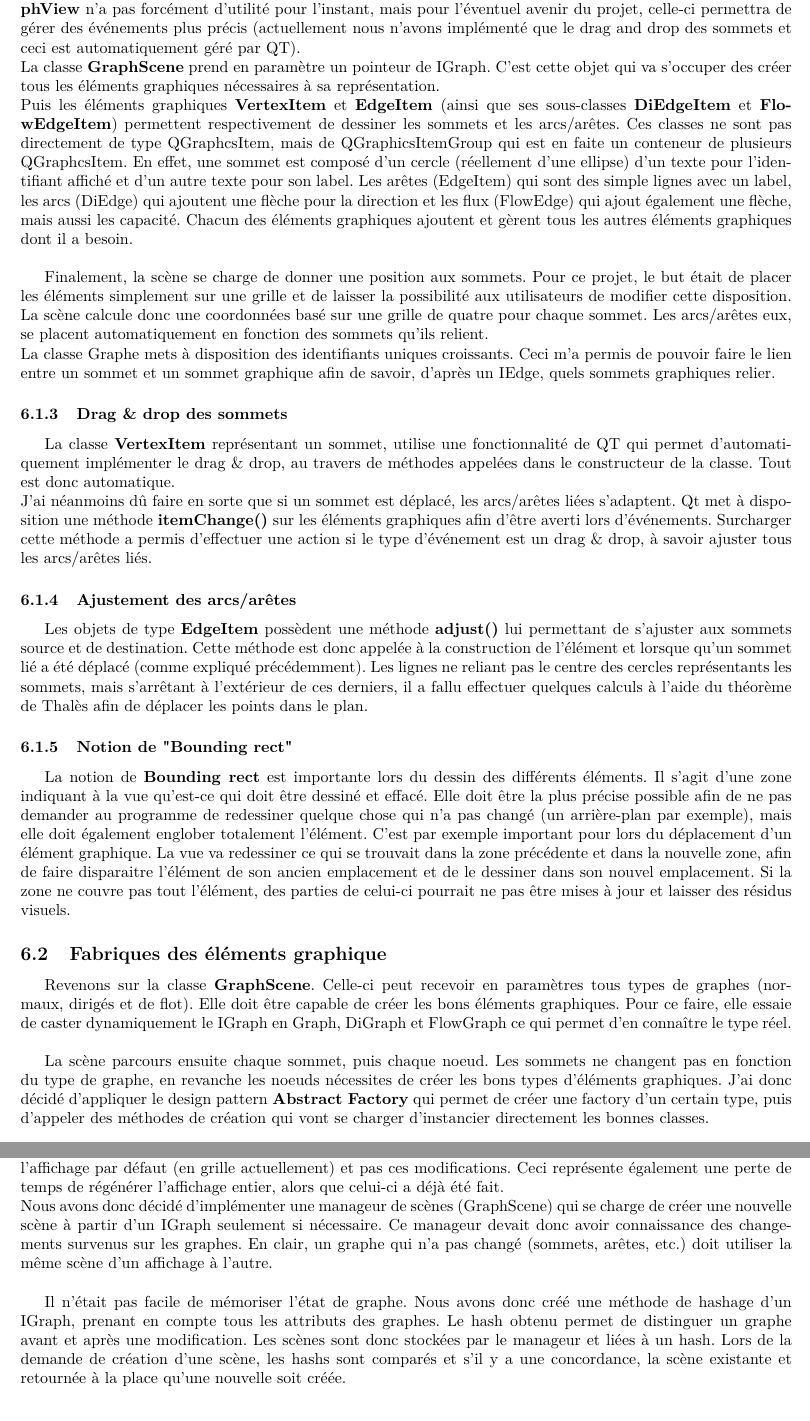
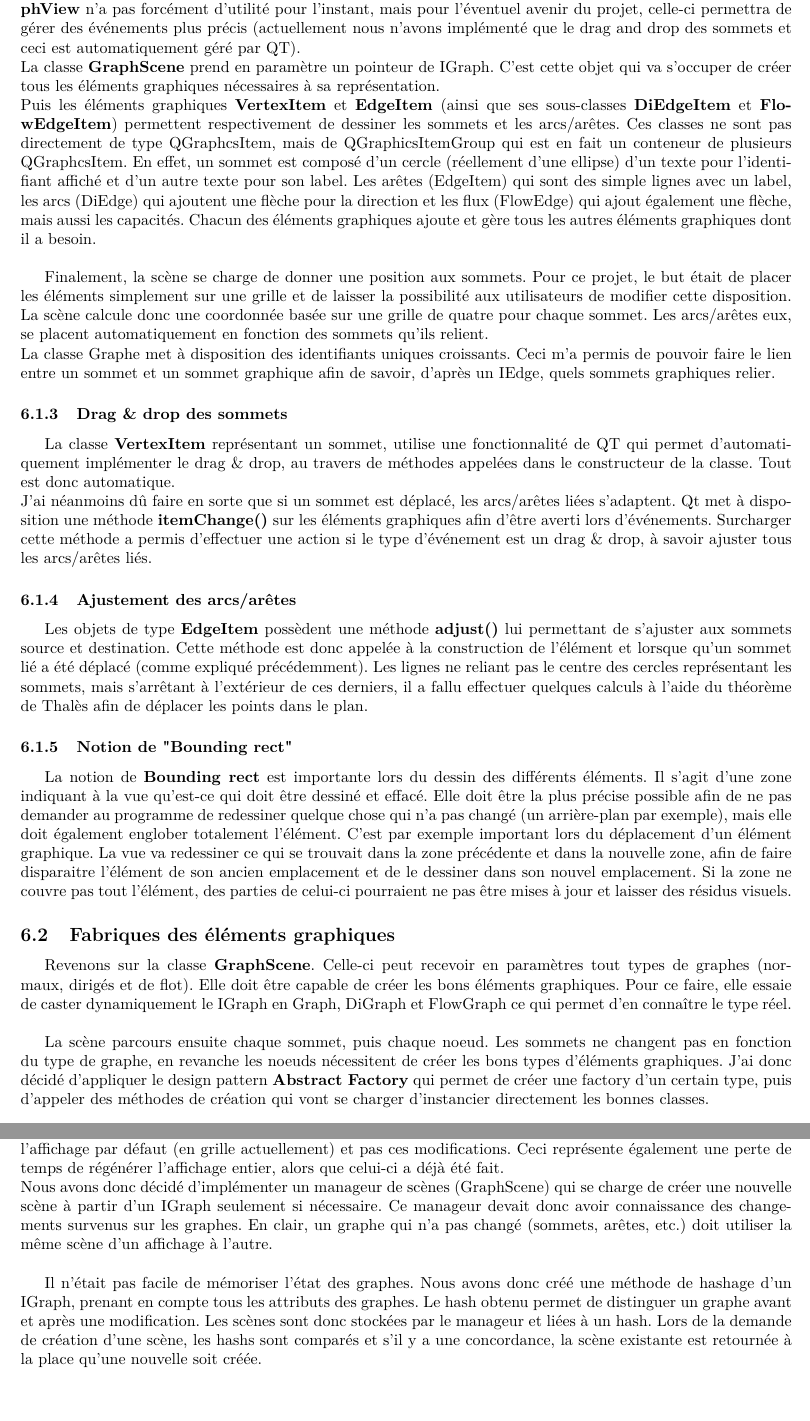
Before and after one commit to chlablak/PRO, a LaTeX document (doc/rapport.tex): two parts of pages 27 and 30 of 57, joined at a grey line, cut so that both start at the same text. Compiled offline with pdfLaTeX.

Commit message:
Relecture section 6 Représentation des graphes

```diff
--- a/doc/rapport.tex
+++ b/doc/rapport.tex
@@ -1097,26 +1097,26 @@
 				\pagebreak
 
 				Afin de respecter la philosophie de QT, j'ai créé des classes spécialisées pour chaque partie. La classe \textbf{GraphView} n'a pas forcément d'utilité pour l'instant, mais pour l'éventuel avenir du projet, celle-ci permettra de gérer des événements plus précis (actuellement nous n'avons implémenté que le drag and drop des sommets et ceci est automatiquement géré par QT). \\
-				La classe \textbf{GraphScene} prend en paramètre un pointeur de IGraph. C'est cette objet qui va s'occuper des créer tous les éléments graphiques nécessaires à sa représentation. \\
-				Puis les éléments graphiques \textbf{VertexItem} et \textbf{EdgeItem} (ainsi que ses sous-classes \textbf{DiEdgeItem} et \textbf{FlowEdgeItem}) permettent respectivement de dessiner les sommets et les arcs/arêtes. Ces classes ne sont pas directement de type QGraphcsItem, mais de QGraphicsItemGroup qui est en faite un conteneur de plusieurs QGraphcsItem. En effet, une sommet est composé d'un cercle (réellement d'une ellipse) d'un texte pour l'identifiant affiché et d'un autre texte pour son label. Les arêtes (EdgeItem) qui sont des simple lignes avec un label, les arcs (DiEdge) qui ajoutent une flèche pour la direction et les flux (FlowEdge) qui ajout également une flèche, mais aussi les capacité. Chacun des éléments graphiques ajoutent et gèrent tous les autres éléments graphiques dont il a besoin. \\
-
-				Finalement, la scène se charge de donner une position aux sommets. Pour ce projet, le but était de placer les éléments simplement sur une grille et de laisser la possibilité aux utilisateurs de modifier cette disposition. La scène calcule donc une coordonnées basé sur une grille de quatre pour chaque sommet. Les arcs/arêtes eux, se placent automatiquement en fonction des sommets qu'ils relient. \\
-				La classe Graphe mets à disposition des identifiants uniques croissants. Ceci m'a permis de pouvoir faire le lien entre un sommet et un sommet graphique afin de savoir, d'après un IEdge, quels sommets graphiques relier.
+				La classe \textbf{GraphScene} prend en paramètre un pointeur de IGraph. C'est cette objet qui va s'occuper de créer tous les éléments graphiques nécessaires à sa représentation. \\
+				Puis les éléments graphiques \textbf{VertexItem} et \textbf{EdgeItem} (ainsi que ses sous-classes \textbf{DiEdgeItem} et \textbf{FlowEdgeItem}) permettent respectivement de dessiner les sommets et les arcs/arêtes. Ces classes ne sont pas directement de type QGraphcsItem, mais de QGraphicsItemGroup qui est en fait un conteneur de plusieurs QGraphcsItem. En effet, un sommet est composé d'un cercle (réellement d'une ellipse) d'un texte pour l'identifiant affiché et d'un autre texte pour son label. Les arêtes (EdgeItem) qui sont des simple lignes avec un label, les arcs (DiEdge) qui ajoutent une flèche pour la direction et les flux (FlowEdge) qui ajout également une flèche, mais aussi les capacités. Chacun des éléments graphiques ajoute et gère tous les autres éléments graphiques dont il a besoin. \\
+
+				Finalement, la scène se charge de donner une position aux sommets. Pour ce projet, le but était de placer les éléments simplement sur une grille et de laisser la possibilité aux utilisateurs de modifier cette disposition. La scène calcule donc une coordonnée basée sur une grille de quatre pour chaque sommet. Les arcs/arêtes eux, se placent automatiquement en fonction des sommets qu'ils relient. \\
+				La classe Graphe met à disposition des identifiants uniques croissants. Ceci m'a permis de pouvoir faire le lien entre un sommet et un sommet graphique afin de savoir, d'après un IEdge, quels sommets graphiques relier.
 
 			\subsubsection{Drag \& drop des sommets}
 				La classe \textbf{VertexItem} représentant un sommet, utilise une fonctionnalité de QT qui permet d'automatiquement implémenter le drag \& drop, au travers de méthodes appelées dans le constructeur de la classe. Tout est donc automatique. \\
 				J'ai néanmoins dû faire en sorte que si un sommet est déplacé, les arcs/arêtes liées s'adaptent. Qt met à disposition une méthode \textbf{itemChange()} sur les éléments graphiques afin d'être averti lors d'événements. Surcharger cette méthode a permis d'effectuer une action si le type d'événement est un drag \& drop, à savoir ajuster tous les arcs/arêtes liés.
 
 			\subsubsection{Ajustement des arcs/arêtes}
-				Les objets de type \textbf{EdgeItem} possèdent une méthode \textbf{adjust()} lui permettant de s'ajuster aux sommets source et de destination. Cette méthode est donc appelée à la construction de l'élément et lorsque qu'un sommet lié a été déplacé (comme expliqué précédemment). Les lignes ne reliant pas le centre des cercles représentants les sommets, mais s'arrêtant à l'extérieur de ces derniers, il a fallu effectuer quelques calculs à l'aide du théorème de Thalès afin de déplacer les points dans le plan.
+				Les objets de type \textbf{EdgeItem} possèdent une méthode \textbf{adjust()} lui permettant de s'ajuster aux sommets source et destination. Cette méthode est donc appelée à la construction de l'élément et lorsque qu'un sommet lié a été déplacé (comme expliqué précédemment). Les lignes ne reliant pas le centre des cercles représentant les sommets, mais s'arrêtant à l'extérieur de ces derniers, il a fallu effectuer quelques calculs à l'aide du théorème de Thalès afin de déplacer les points dans le plan.
 
 			\subsubsection{Notion de "Bounding rect"}
-				La notion de \textbf{Bounding rect} est importante lors du dessin des différents éléments. Il s'agit d'une zone indiquant à la vue qu'est-ce qui doit être dessiné et effacé. Elle doit être la plus précise possible afin de ne pas demander au programme de redessiner quelque chose qui n'a pas changé (un arrière-plan par exemple), mais elle doit également englober totalement l'élément. C'est par exemple important pour lors du déplacement d'un élément graphique. La vue va redessiner ce qui se trouvait dans la zone précédente et dans la nouvelle zone, afin de faire disparaitre l'élément de son ancien emplacement et de le dessiner dans son nouvel emplacement. Si la zone ne couvre pas tout l'élément, des parties de celui-ci pourrait ne pas être mises à jour et laisser des résidus visuels.
-
-		\subsection{Fabriques des éléments graphique}
-			Revenons sur la classe \textbf{GraphScene}. Celle-ci peut recevoir en paramètres tous types de graphes (normaux, dirigés et de flot). Elle doit être capable de créer les bons éléments graphiques. Pour ce faire, elle essaie de caster dynamiquement le IGraph en Graph, DiGraph et FlowGraph ce qui permet d'en connaître le type réel. \\
-
-			La scène parcours ensuite chaque sommet, puis chaque noeud. Les sommets ne changent pas en fonction du type de graphe, en revanche les noeuds nécessites de créer les bons types d'éléments graphiques. J'ai donc décidé d'appliquer le design pattern \textbf{Abstract Factory} qui permet de créer une factory d'un certain type, puis d'appeler des méthodes de création qui vont se charger d'instancier directement les bonnes classes.
+				La notion de \textbf{Bounding rect} est importante lors du dessin des différents éléments. Il s'agit d'une zone indiquant à la vue qu'est-ce qui doit être dessiné et effacé. Elle doit être la plus précise possible afin de ne pas demander au programme de redessiner quelque chose qui n'a pas changé (un arrière-plan par exemple), mais elle doit également englober totalement l'élément. C'est par exemple important lors du déplacement d'un élément graphique. La vue va redessiner ce qui se trouvait dans la zone précédente et dans la nouvelle zone, afin de faire disparaitre l'élément de son ancien emplacement et de le dessiner dans son nouvel emplacement. Si la zone ne couvre pas tout l'élément, des parties de celui-ci pourraient ne pas être mises à jour et laisser des résidus visuels.
+
+		\subsection{Fabriques des éléments graphiques}
+			Revenons sur la classe \textbf{GraphScene}. Celle-ci peut recevoir en paramètres tout types de graphes (normaux, dirigés et de flot). Elle doit être capable de créer les bons éléments graphiques. Pour ce faire, elle essaie de caster dynamiquement le IGraph en Graph, DiGraph et FlowGraph ce qui permet d'en connaître le type réel. \\
+
+			La scène parcours ensuite chaque sommet, puis chaque noeud. Les sommets ne changent pas en fonction du type de graphe, en revanche les noeuds nécessitent de créer les bons types d'éléments graphiques. J'ai donc décidé d'appliquer le design pattern \textbf{Abstract Factory} qui permet de créer une factory d'un certain type, puis d'appeler des méthodes de création qui vont se charger d'instancier directement les bonnes classes.
 
 			\begin{figure}[H]
 				\centering
@@ -1194,9 +1194,9 @@
 
 		\subsection{Réutilisation}
 			Un problème se posait quant à la génération des graphes. Si un utilisateur affichait un graphe, déplaçait les sommets pour obtenir un affichage plus lisible et qu'il souhaitait ensuite l'exporter, le fichier contiendrait l'affichage par défaut (en grille actuellement) et pas ces modifications. Ceci représente également une perte de temps de régénérer l'affichage entier, alors que celui-ci a déjà été fait. \\
-			Nous avons donc décidé d'implémenter une manageur de scènes (GraphScene) qui se charge de créer une nouvelle scène à partir d'un IGraph seulement si nécessaire. Ce manageur devait donc avoir connaissance des changements survenus sur les graphes. En clair, un graphe qui n'a pas changé (sommets, arêtes, etc.) doit utiliser la même scène d'un affichage à l'autre. \\
-
-			Il n'était pas facile de mémoriser l'état de graphe. Nous avons donc créé une méthode de hashage d'un IGraph, prenant en compte tous les attributs des graphes. Le hash obtenu permet de distinguer un graphe avant et après une modification. Les scènes sont donc stockées par le manageur et liées à un hash. Lors de la demande de création d'une scène, les hashs sont comparés et s'il y a une concordance, la scène existante et retournée à la place qu'une nouvelle soit créée.
+			Nous avons donc décidé d'implémenter un manageur de scènes (GraphScene) qui se charge de créer une nouvelle scène à partir d'un IGraph seulement si nécessaire. Ce manageur devait donc avoir connaissance des changements survenus sur les graphes. En clair, un graphe qui n'a pas changé (sommets, arêtes, etc.) doit utiliser la même scène d'un affichage à l'autre. \\
+
+			Il n'était pas facile de mémoriser l'état des graphes. Nous avons donc créé une méthode de hashage d'un IGraph, prenant en compte tous les attributs des graphes. Le hash obtenu permet de distinguer un graphe avant et après une modification. Les scènes sont donc stockées par le manageur et liées à un hash. Lors de la demande de création d'une scène, les hashs sont comparés et s'il y a une concordance, la scène existante est retournée à la place qu'une nouvelle soit créée.
 
 			\begin{figure}[H]
 				\centering
```
Also changed, not shown: doc/rapport.tex (12 more changed lines), 1 other file.
